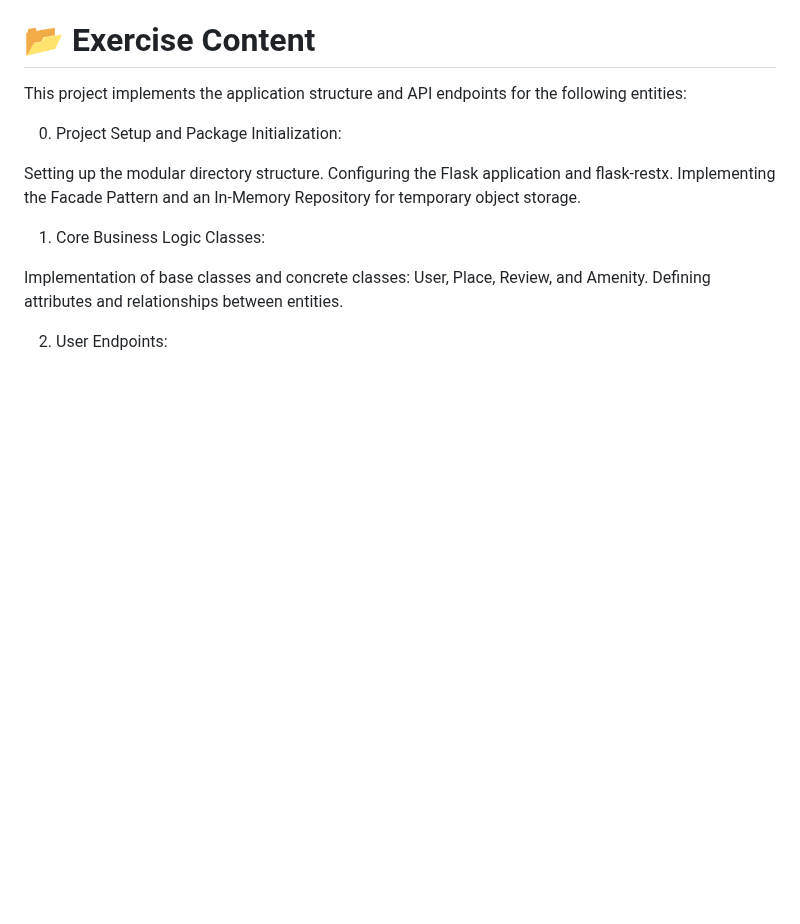
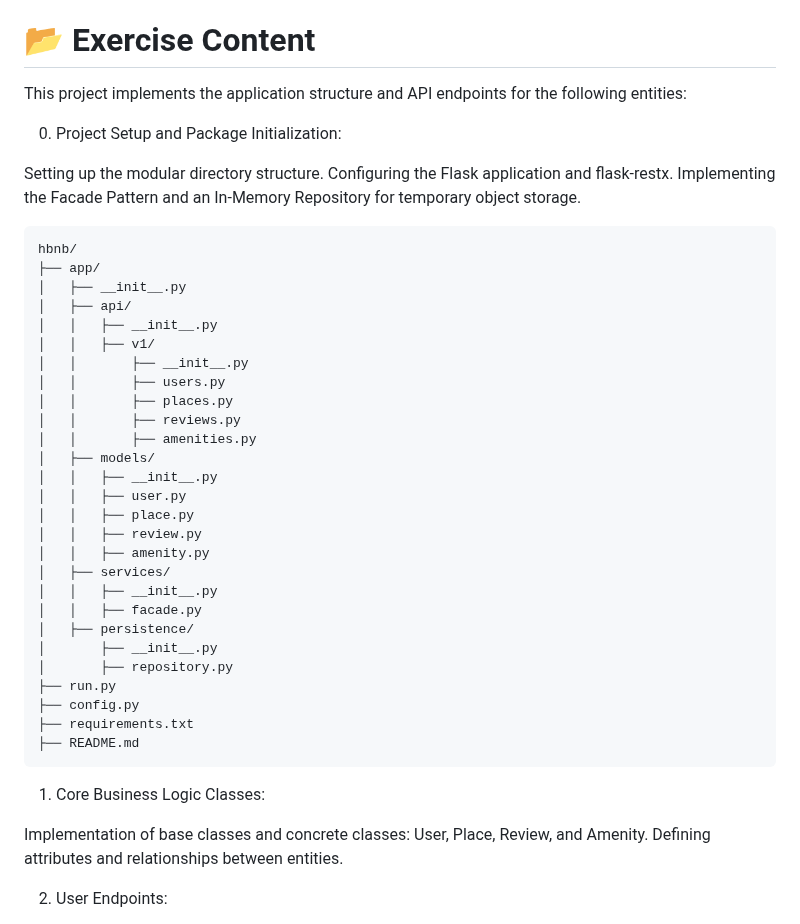
Before and after one commit to Mathieu7483/holbertonschool-hbnb, a Markdown page: part2/hbnb/README.md, the part around the change. Drawn GitHub-style; blank space fills up the shorter version.

Commit message:
Update README.md to include detailed project structure and file organization

````diff
--- a/part2/hbnb/README.md
+++ b/part2/hbnb/README.md
@@ -24,7 +24,35 @@ This project implements the application structure and API endpoints for the foll
 Setting up the modular directory structure.
 Configuring the Flask application and flask-restx.
 Implementing the Facade Pattern and an In-Memory Repository for temporary object storage.
-
+```
+hbnb/
+├── app/
+│   ├── __init__.py
+│   ├── api/
+│   │   ├── __init__.py
+│   │   ├── v1/
+│   │       ├── __init__.py
+│   │       ├── users.py
+│   │       ├── places.py
+│   │       ├── reviews.py
+│   │       ├── amenities.py
+│   ├── models/
+│   │   ├── __init__.py
+│   │   ├── user.py
+│   │   ├── place.py
+│   │   ├── review.py
+│   │   ├── amenity.py
+│   ├── services/
+│   │   ├── __init__.py
+│   │   ├── facade.py
+│   ├── persistence/
+│       ├── __init__.py
+│       ├── repository.py
+├── run.py
+├── config.py
+├── requirements.txt
+├── README.md
+```
 
 1. Core Business Logic Classes:
 
````
